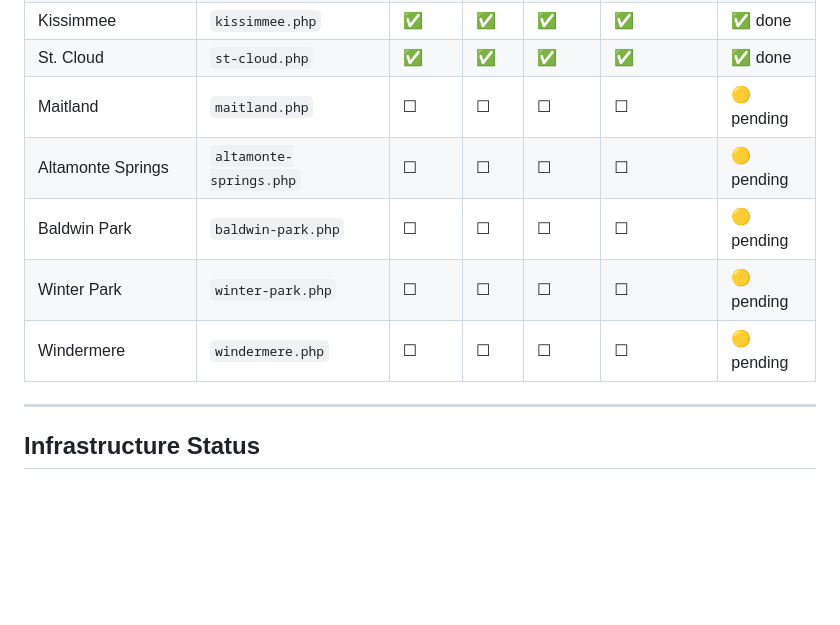
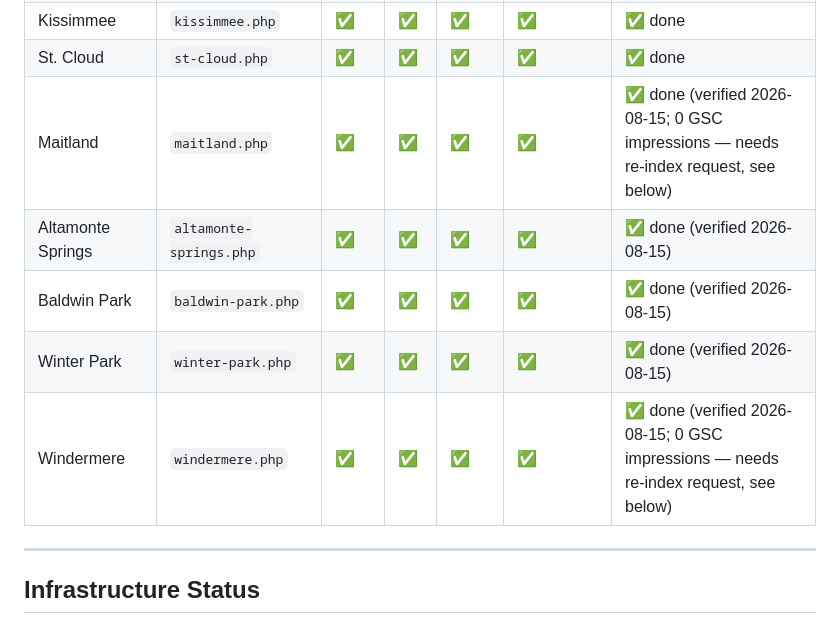
Before and after one commit to thehvie/Hualin, a Markdown page: seo-action-plan.md, the part around the change. Drawn GitHub-style; blank space fills up the shorter version.

Commit message:
Verify remaining location pages already meet on-page checklist
Maitland, Altamonte Springs, Baldwin Park, Winter Park, and Windermere
all already had correct title/H1/meta/canonical — tracker was stale.
No content changes needed.

Co-Authored-By: Claude Sonnet 5 <noreply@anthropic.com>

```diff
--- a/seo-action-plan.md
+++ b/seo-action-plan.md
@@ -120,11 +120,11 @@
 | Horizon West | `horizon-west.php` | ✅ | ✅ | ✅ | ✅ | ✅ done |
 | Kissimmee | `kissimmee.php` | ✅ | ✅ | ✅ | ✅ | ✅ done |
 | St. Cloud | `st-cloud.php` | ✅ | ✅ | ✅ | ✅ | ✅ done |
-| Maitland | `maitland.php` | ☐ | ☐ | ☐ | ☐ | 🟡 pending |
-| Altamonte Springs | `altamonte-springs.php` | ☐ | ☐ | ☐ | ☐ | 🟡 pending |
-| Baldwin Park | `baldwin-park.php` | ☐ | ☐ | ☐ | ☐ | 🟡 pending |
-| Winter Park | `winter-park.php` | ☐ | ☐ | ☐ | ☐ | 🟡 pending |
-| Windermere | `windermere.php` | ☐ | ☐ | ☐ | ☐ | 🟡 pending |
+| Maitland | `maitland.php` | ✅ | ✅ | ✅ | ✅ | ✅ done (verified 2026-08-15; 0 GSC impressions — needs re-index request, see below) |
+| Altamonte Springs | `altamonte-springs.php` | ✅ | ✅ | ✅ | ✅ | ✅ done (verified 2026-08-15) |
+| Baldwin Park | `baldwin-park.php` | ✅ | ✅ | ✅ | ✅ | ✅ done (verified 2026-08-15) |
+| Winter Park | `winter-park.php` | ✅ | ✅ | ✅ | ✅ | ✅ done (verified 2026-08-15) |
+| Windermere | `windermere.php` | ✅ | ✅ | ✅ | ✅ | ✅ done (verified 2026-08-15; 0 GSC impressions — needs re-index request, see below) |
 
 ---
 
```
